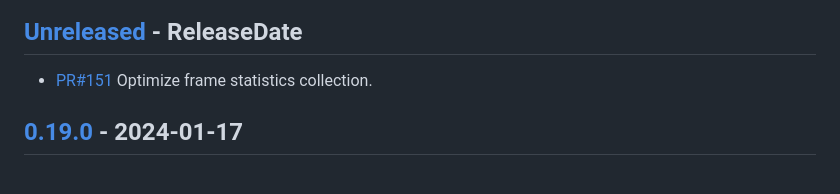
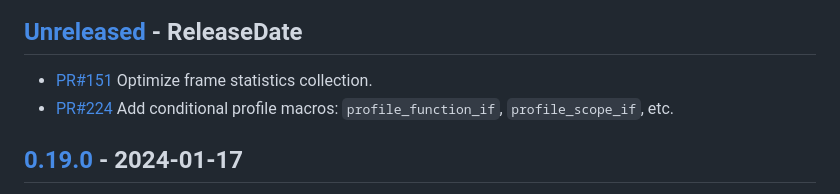
Before and after one commit to EmbarkStudios/puffin, a Markdown page: puffin/CHANGELOG.md, the part around the change. Drawn GitHub-style.

Commit message:
Update changelogs

```diff
--- a/puffin/CHANGELOG.md
+++ b/puffin/CHANGELOG.md
@@ -10,6 +10,7 @@ and this project adheres to [Semantic Versioning](https://semver.org/spec/v2.0.0
 ## [Unreleased] - ReleaseDate
 
 - [PR#151](https://github.com/EmbarkStudios/puffin/pull/151) Optimize frame statistics collection.
+- [PR#224](https://github.com/EmbarkStudios/puffin/pull/224) Add conditional profile macros: `profile_function_if`, `profile_scope_if`, etc.
 
 ## [0.19.0] - 2024-01-17
 
```
Also changed, not shown: puffin_egui/CHANGELOG.md (+1 -0 lines), puffin_viewer/CHANGELOG.md (+4 -1 lines).
